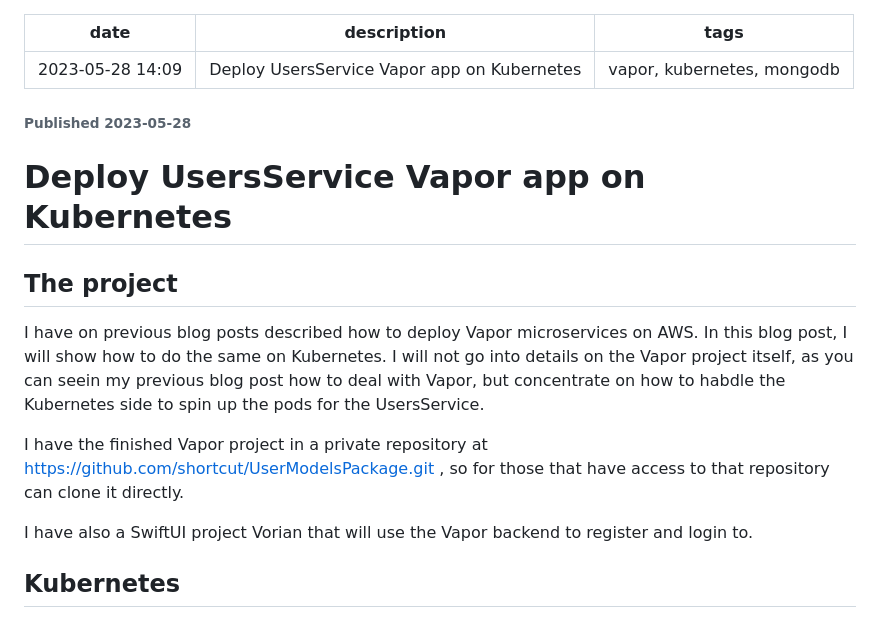
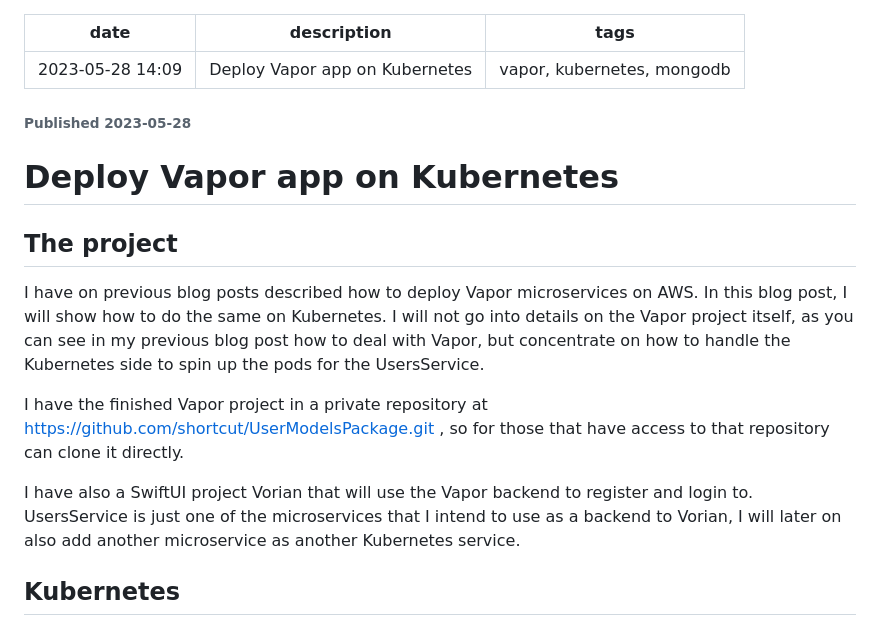
Before and after one commit to imyrvold/imyrvold.github.io-ivan, a Markdown page: Content/vapor/kubernetes-usersservice.md, the part around the change. GitHub-like rendering.

Commit message:
add more text to The project chapter

```diff
--- a/Content/vapor/kubernetes-usersservice.md
+++ b/Content/vapor/kubernetes-usersservice.md
@@ -1,18 +1,18 @@
 ---
 date: 2023-05-28 14:09
-description: Deploy UsersService Vapor app on Kubernetes
+description: Deploy Vapor app on Kubernetes
 tags: vapor, kubernetes, mongodb
 ---
 ###### Published 2023-05-28
-# Deploy UsersService Vapor app on Kubernetes
+# Deploy Vapor app on Kubernetes
 
 ## The project
 
-I have on previous blog posts described how to deploy Vapor microservices on AWS. In this blog post, I will show how to do the same on Kubernetes. I will not go into details on the Vapor project itself, as you can seein my previous blog post how to deal with Vapor, but concentrate on how to habdle the Kubernetes side to spin up the pods for the UsersService.
+I have on previous blog posts described how to deploy Vapor microservices on AWS. In this blog post, I will show how to do the same on Kubernetes. I will not go into details on the Vapor project itself, as you can see in my previous blog post how to deal with Vapor, but concentrate on how to handle the Kubernetes side to spin up the pods for the UsersService.
 
 I have the finished Vapor project in a private repository at https://github.com/shortcut/UserModelsPackage.git , so for those that have access to that repository can clone it directly.
 
-I have also a SwiftUI project Vorian that will use the Vapor backend to register and login to.
+I have also a SwiftUI project Vorian that will use the Vapor backend to register and login to. UsersService is just one of the microservices that I intend to use as a backend to Vorian, I will later on also add another microservice as another Kubernetes service.
 
 ## Kubernetes
 
```
